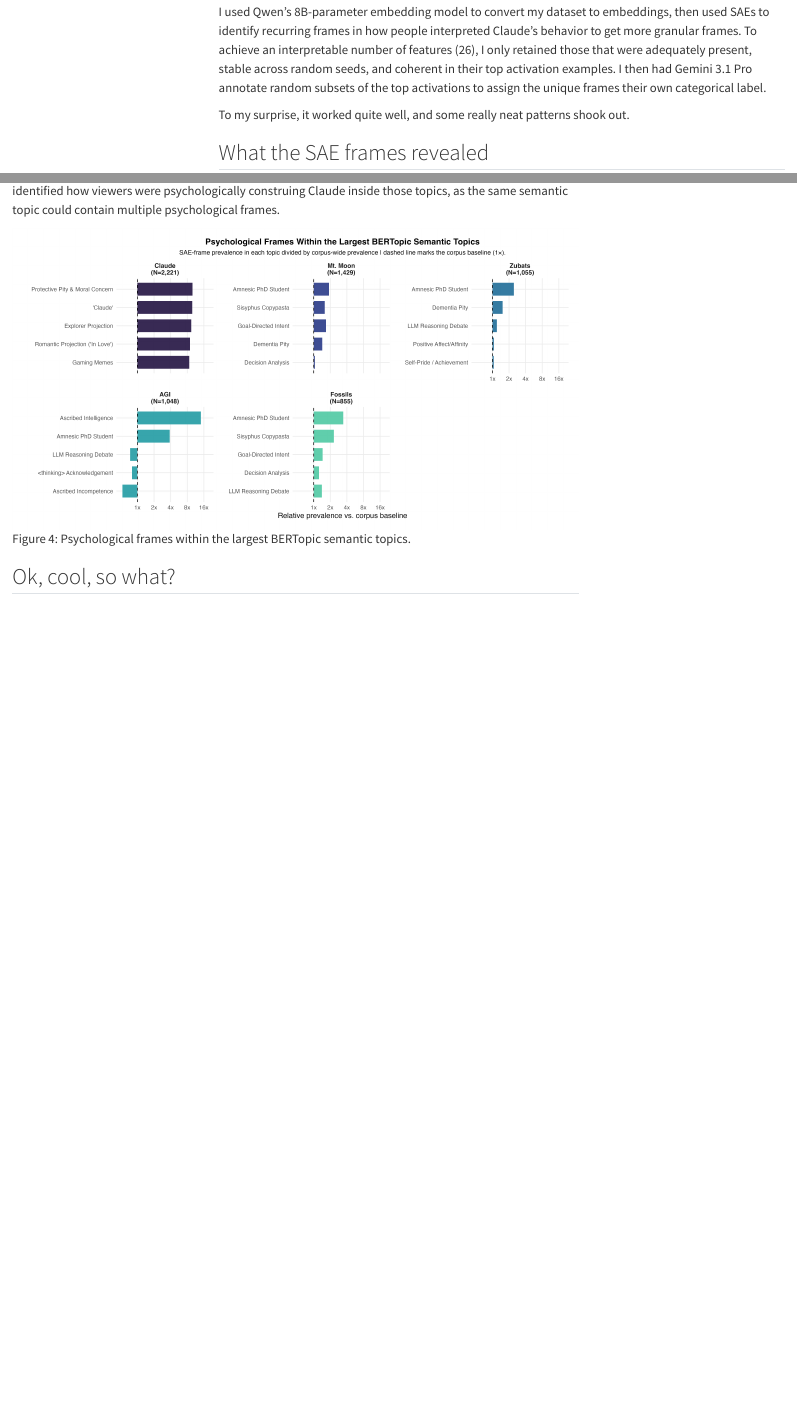
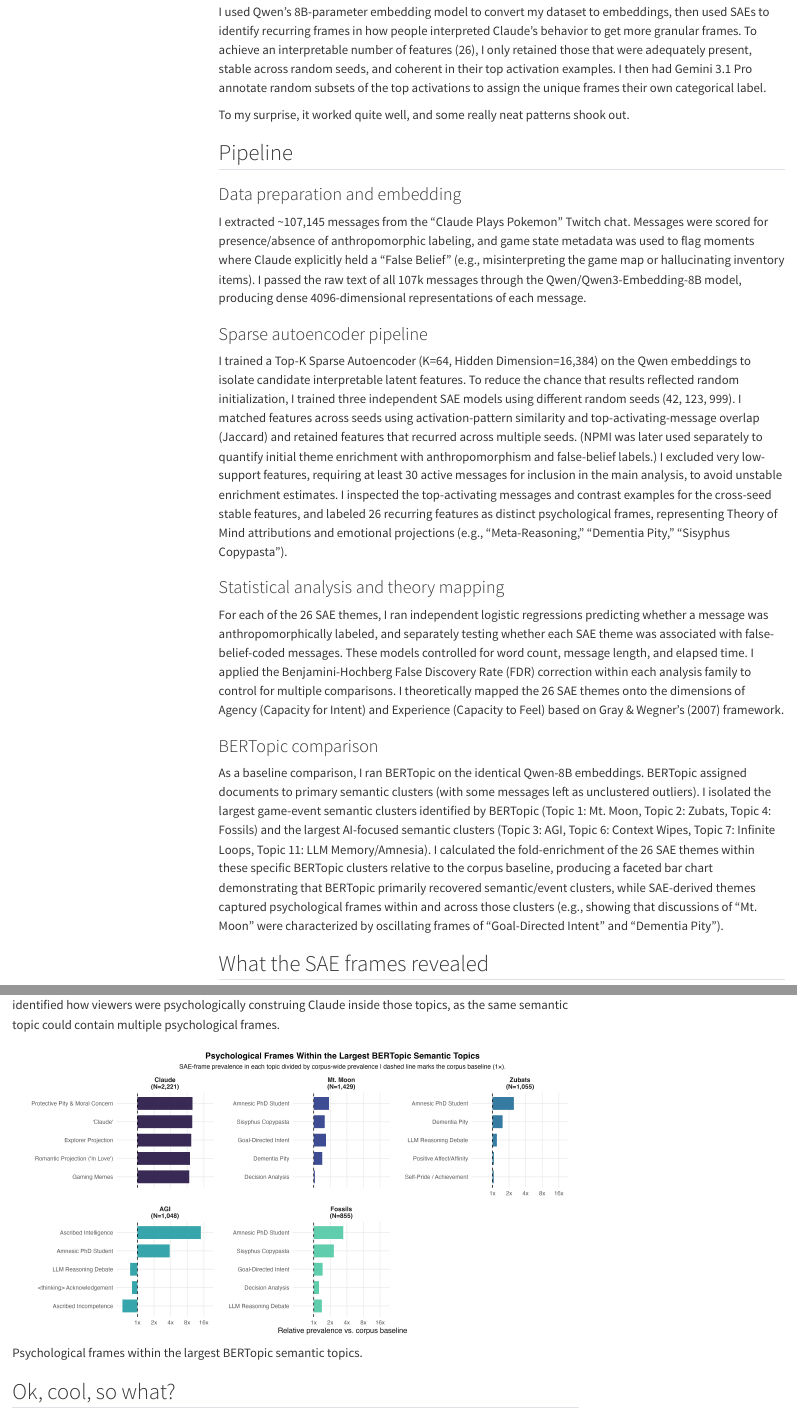
Before and after one commit to IMNMV/Claude-Plays-Pokemon, a Quarto document (index.qmd): the page in a window 1100 px wide, from 15200 px down, and a second part further down, joined at a grey line. Rendered offline with R 4.5, knitr and Pandoc in place of Quarto, with nearby package versions; some code elsewhere in the file could not run offline; menus at the side of the page are left out.

Commit message:
Add Pipeline subsection and drop figure cross-reference numbering
Co-Authored-By: Claude Opus 4.7 <noreply@anthropic.com>

```diff
--- a/index.qmd
+++ b/index.qmd
@@ -347,3 +347,20 @@ I used Qwen's 8B-parameter embedding model to convert my dataset to embeddings,
 
 To my surprise, it worked quite well, and some really neat patterns shook out.
 
+## Pipeline
+
+### Data preparation and embedding
+
+I extracted ~107,145 messages from the "Claude Plays Pokemon" Twitch chat. Messages were scored for presence/absence of anthropomorphic labeling, and game state metadata was used to flag moments where Claude explicitly held a "False Belief" (e.g., misinterpreting the game map or hallucinating inventory items). I passed the raw text of all 107k messages through the Qwen/Qwen3-Embedding-8B model, producing dense 4096-dimensional representations of each message.
+
+### Sparse autoencoder pipeline
+
+I trained a Top-K Sparse Autoencoder (K=64, Hidden Dimension=16,384) on the Qwen embeddings to isolate candidate interpretable latent features. To reduce the chance that results reflected random initialization, I trained three independent SAE models using different random seeds (42, 123, 999). I matched features across seeds using activation-pattern similarity and top-activating-message overlap (Jaccard) and retained features that recurred across multiple seeds. (NPMI was later used separately to quantify initial theme enrichment with anthropomorphism and false-belief labels.) I excluded very low-support features, requiring at least 30 active messages for inclusion in the main analysis, to avoid unstable enrichment estimates. I inspected the top-activating messages and contrast examples for the cross-seed stable features, and labeled 26 recurring features as distinct psychological frames, representing Theory of Mind attributions and emotional projections (e.g., "Meta-Reasoning," "Dementia Pity," "Sisyphus Copypasta").
+
+### Statistical analysis and theory mapping
+
+For each of the 26 SAE themes, I ran independent logistic regressions predicting whether a message was anthropomorphically labeled, and separately testing whether each SAE theme was associated with false-belief-coded messages. These models controlled for word count, message length, and elapsed time. I applied the Benjamini-Hochberg False Discovery Rate (FDR) correction within each analysis family to control for multiple comparisons. I theoretically mapped the 26 SAE themes onto the dimensions of Agency (Capacity for Intent) and Experience (Capacity to Feel) based on Gray & Wegner's (2007) framework.
+
+### BERTopic comparison
+
+As a baseline comparison, I ran BERTopic on the identical Qwen-8B embeddings. BERTopic assigned documents to primary semantic clusters (with some messages left as unclustered outliers). I isolated the largest game-event semantic clusters identified by BERTopic (Topic 1: Mt. Moon, Topic 2: Zubats, Topic 4: Fossils) and the largest AI-focused semantic clusters (Topic 3: AGI, Topic 6: Context Wipes, Topic 7: Infinite Loops, Topic 11: LLM Memory/Amnesia). I calculated the fold-enrichment of the 26 SAE themes within these specific BERTopic clusters relative to the corpus baseline, producing a faceted bar chart demonstrating that BERTopic primarily recovered semantic/event clusters, while SAE-derived themes captured psychological frames within and across those clusters (e.g., showing that discussions of "Mt. Moon" were characterized by oscillating frames of "Goal-Directed Intent" and "Dementia Pity").
@@ -379,7 +397,7 @@ And, finally, I wanted to compare SAE frames with BERT-derived topics. After loo
 
 The last image compares a BERTopic model's topic outputs alongside the SAE outputs. BERTopic was run on the same Qwen embeddings and the highest prevalent semantic topics that were found were Claude (e.g., literally people saying Claude's name), Mt. Moon (the three-day maze it was in), Zubats (which are an extremely frequent encounter in Mt. Moon), AGI (mostly meant as a meme), and Fossils (you receive one at the end of the maze). Within each BERTopic-defined topic, I calculated how common each SAE frame was relative to its corpus-specific baseline. The x-axis shows relative prevalence vs. the corpus baseline. A value of 1 means the frame appears at the expected rate, whereas values above 1 mean the frame is more common inside that BERTopic than expected. This dualistic framing lets us see clearly what both approaches offer. BERTopic identified what topics the chat talked about at a high level, whereas SAE identified how viewers were psychologically construing Claude inside those topics, as the same semantic topic could contain multiple psychological frames.
 
-![Psychological frames within the largest BERTopic semantic topics.](figures/paper_figures/image4_bertopic_sae_enrichment_top5_final_USE.png){#fig-bertopic fig-alt="Per-topic relative prevalence of SAE frames across the top BERTopic topics."}
+![Psychological frames within the largest BERTopic semantic topics.](figures/paper_figures/image4_bertopic_sae_enrichment_top5_final_USE.png){fig-alt="Per-topic relative prevalence of SAE frames across the top BERTopic topics."}
 
 ## Ok, cool, so what?
 
```
Also changed, not shown: index.qmd (7 more changed lines), 2 other files.
